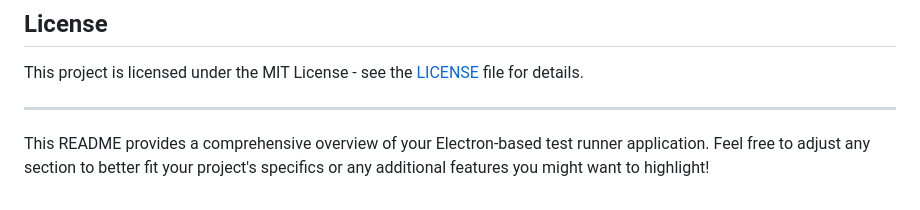
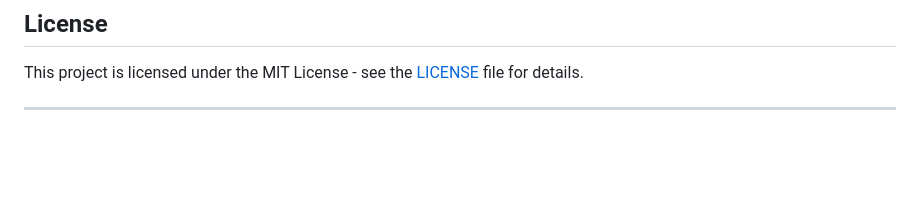
Before and after one commit to Areng14/testrunner, a Markdown page: README.md, the part around the change. GitHub-like rendering; blank space fills up the shorter version.

```diff
--- a/README.md
+++ b/README.md
@@ -95,5 +95,3 @@ Contributions are welcome! Please fork the repository and submit a pull request
 This project is licensed under the MIT License - see the [LICENSE](LICENSE) file for details.
 
 ---
-
-This README provides a comprehensive overview of your Electron-based test runner application. Feel free to adjust any section to better fit your project's specifics or any additional features you might want to highlight!
```
